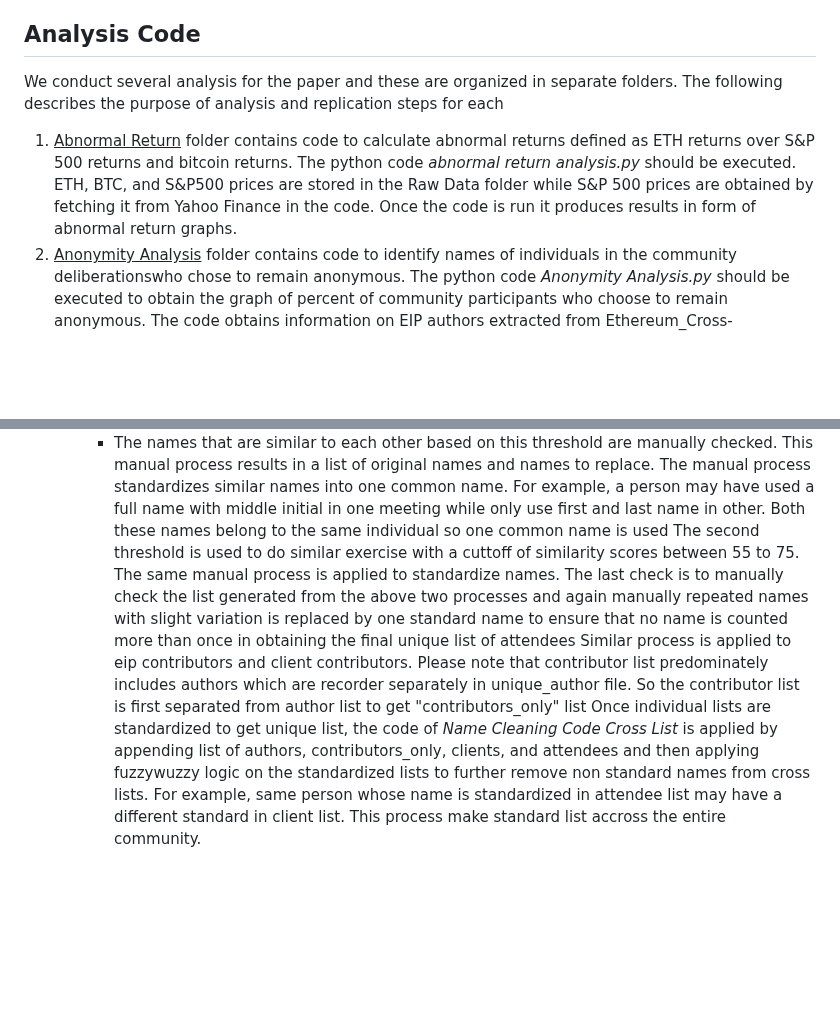
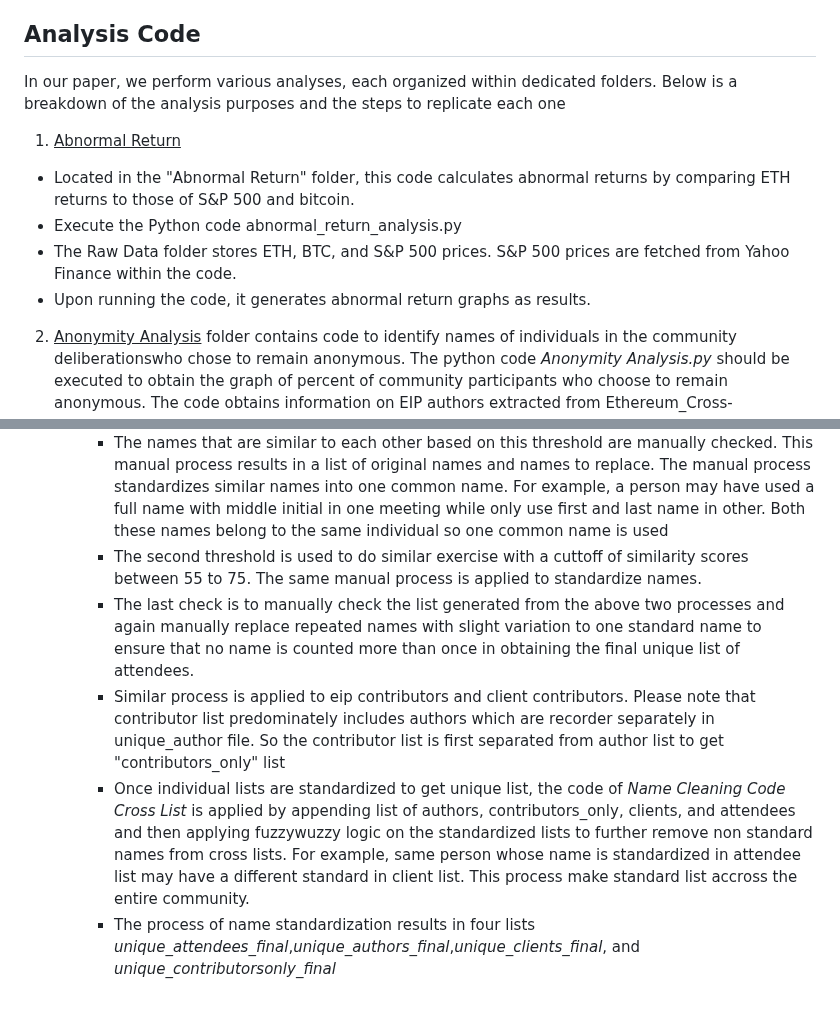
Before and after one commit to Fintech-Research-Lab/Ethereum_Governance_Project, a Markdown page: README.md, 2 parts joined by grey strips. Drawn GitHub-style; blank space fills up the shorter version.

```diff
--- a/README.md
+++ b/README.md
@@ -58,8 +58,13 @@ This document describes how to replicate the data and the results of the paper "
     - Assign proper directory to the *data merging code.do*
     - Run *data merging code.do*
 ## Analysis Code
-We conduct several analysis for the paper and these are organized in separate folders. The following describes the purpose of analysis and replication steps for each
-1. <ins>Abnormal Return</ins> folder contains code to calculate abnormal returns defined as ETH returns over S&P 500 returns and bitcoin returns. The python code *abnormal return analysis.py* should be executed. ETH, BTC, and S&P500 prices are stored in the Raw Data folder while S&P 500 prices are obtained by fetching it from Yahoo Finance in the code. Once the code is run it produces results in form of abnormal return graphs.
+In our paper, we perform various analyses, each organized within dedicated folders. Below is a breakdown of the analysis purposes and the steps to replicate each one
+1. <ins>Abnormal Return</ins>
+ - Located in the "Abnormal Return" folder, this code calculates abnormal returns by comparing ETH returns to those of S&P 500 and bitcoin.
+ - Execute the Python code abnormal_return_analysis.py
+ - The Raw Data folder stores ETH, BTC, and S&P 500 prices. S&P 500 prices are fetched from Yahoo Finance within the code.
+ - Upon running the code, it generates abnormal return graphs as results.
+
 2. <ins>Anonymity Analysis</ins> folder contains code to identify names of individuals in the community deliberationswho chose to remain anonymous. The python code *Anonymity Analysis.py* should be executed to obtain the graph of percent of community participants who choose to remain anonymous. The code obtains information on EIP authors extracted from Ethereum_Cross-Sectional_Data.dta, client data from client commit
    for each of the four clients, attendees from attenees file which is created in name cleaning process, and contributors only file which represents the github contributors of EIPs who are not EIP authors. The anonymity is defined as any community participant who chose to either sign up with a psuedo name or who only signs up with the first name. The code applies this algorithm but then manual checks are made on individuals who
    may have been missed because of type I or type II errors. The code manually changes the assignment of these individuals and then create a graph that shows percentage of participants in each category who chose to be anonymous.
@@ -71,8 +76,9 @@ We conduct several analysis for the paper and these are organized in separate fo
    - Apply python's fuzzywuzzy package to generate similarity scores from the flat list of unique names in attendees list obtained using a web scrapping python code *devcalls* in the Data\Data Gathering Code folder. Then the python code *Python code to create flat list* creates a list of meeting attendees. Similar treatment of creating a list is done to client contributors and eip contributors (called contributors in the code).
      - The fuzzywuzzy similarity score is obtained by comparing names in each of these lists to other names within the same list.  After getting similarity scores for each pair of names a threshold of 76 is applied to filter all names that match above this score. This threshold is picked after manual iteration of seeing names with different similarity scores.
      - The names that are similar to each other based on this threshold are manually checked. This manual process results in a list of original names and names to replace. The manual process standardizes similar names into one common name. For example, a person may have used a full name with middle initial in one meeting while only use first and last name in other. Both these names belong to the same individual so one common name is used
-     The second threshold is used to do similar exercise with a cuttoff of similarity scores between 55 to 75. The same manual process is applied to standardize names.
-     The last check is to manually check the list generated from the above two processes and again manually repeated names with slight variation is replaced by one standard name to ensure that no name is counted more than once in obtaining the final unique list of attendees
-     Similar process is applied to eip contributors and client contributors. Please note that contributor list predominately includes authors which are recorder separately in unique_author file. So the contributor list is first separated from author list to get "contributors_only" list
-     Once individual lists are standardized to get unique list, the code of *Name Cleaning Code Cross List* is applied by appending list of authors, contributors_only, clients, and attendees and then applying fuzzywuzzy logic on the standardized lists to further remove non standard names from cross lists. For example, same person whose name is standardized in attendee list may have a different standard in client list. This process
+     - The second threshold is used to do similar exercise with a cuttoff of similarity scores between 55 to 75. The same manual process is applied to standardize names.
+     - The last check is to manually check the list generated from the above two processes and again manually replace repeated names with slight variation to one standard name to ensure that no name is counted more than once in obtaining the final unique list of attendees.
+     - Similar process is applied to eip contributors and client contributors. Please note that contributor list predominately includes authors which are recorder separately in unique_author file. So the contributor list is first separated from author list to get "contributors_only" list
+     - Once individual lists are standardized to get unique list, the code of *Name Cleaning Code Cross List* is applied by appending list of authors, contributors_only, clients, and attendees and then applying fuzzywuzzy logic on the standardized lists to further remove non standard names from cross lists. For example, same person whose name is standardized in attendee list may have a different standard in client list. This process
      make standard list accross the entire community.
+     - The process of name standardization results in four lists *unique_attendees_final*,*unique_authors_final*,*unique_clients_final*, and *unique_contributorsonly_final*
```
